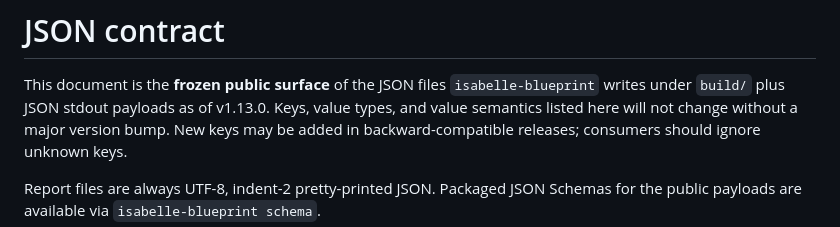
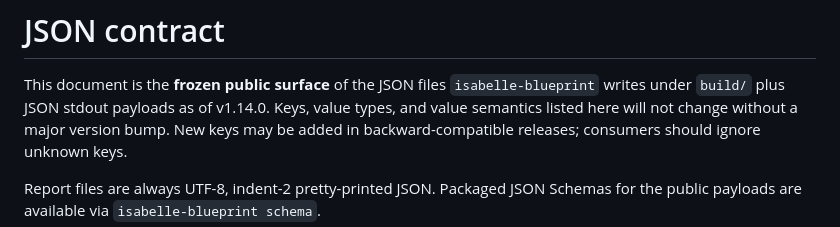
Before and after one commit to Arthur742Ramos/isa-blueprint, a Markdown page: docs/json-contract.md, the part around the change. Rendered like a GitHub page.

Commit message:
docs: sync json-contract "as of" baseline to v1.14.0
Address review: the tool_version JSON example was bumped to 1.14.0 but the
intro still said the contract was frozen "as of v1.13.0". Match them.

Co-Authored-By: Claude <noreply@anthropic.com>

```diff
--- a/docs/json-contract.md
+++ b/docs/json-contract.md
@@ -2,7 +2,7 @@
 
 This document is the **frozen public surface** of the JSON files
 `isabelle-blueprint` writes under `build/` plus JSON stdout payloads as of
-v1.13.0. Keys, value types, and value semantics listed here will not change
+v1.14.0. Keys, value types, and value semantics listed here will not change
 without a major version bump. New keys may be added in backward-compatible
 releases; consumers should ignore unknown keys.
 
```
